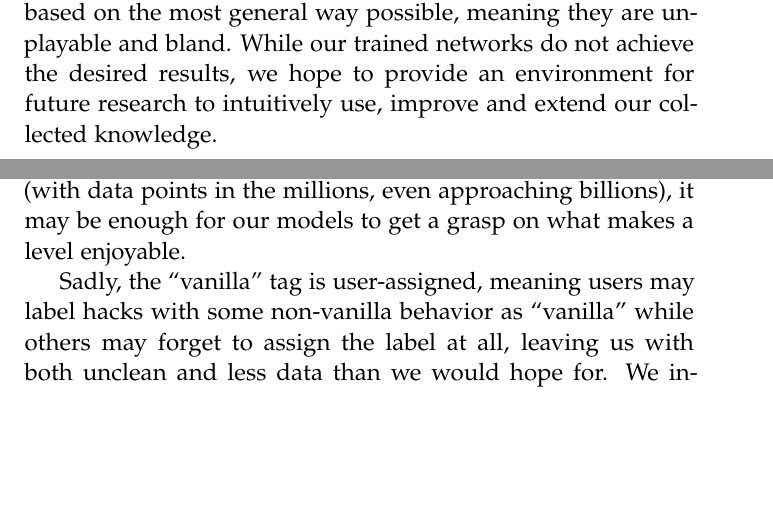
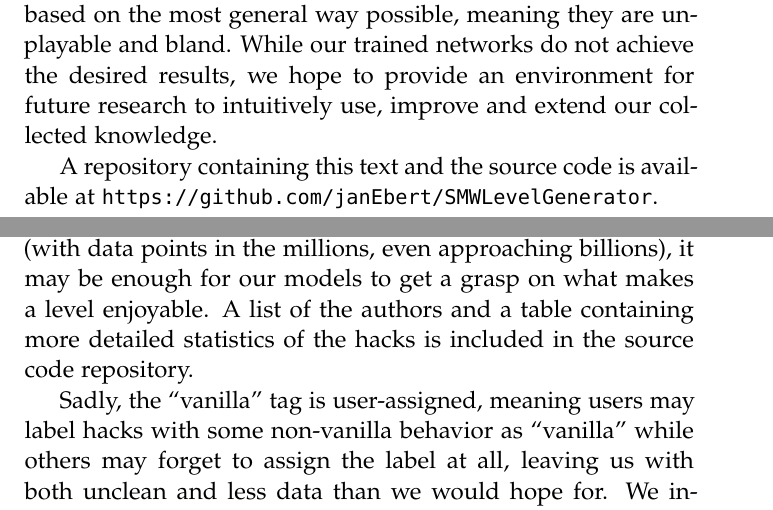
Before and after one commit to janEbert/SMWLevelGenerator, a LaTeX thesis (thesis/SMWLevelGenerator.tex, which reads thesis/tex/fundamentals/smw.tex, thesis/tex/header.tex): two parts of pages 3 and 9 of 57, joined at a grey line, cut so that both start at the same text, the shorter picture padded with empty space. Compiled offline with pdfLaTeX.

Commit message:
Small thesis changes

```diff
--- a/thesis/tex/fundamentals/smw.tex
+++ b/thesis/tex/fundamentals/smw.tex
@@ -105,7 +105,9 @@ the years since the game's release but also for many years to come.
 While this amount of data is not a lot relative to what deep learning
 models usually train on in~2019 (with data points in the millions,
 even approaching billions), it may be enough for our models to get a
-grasp on what makes a level enjoyable.
+grasp on what makes a level enjoyable. A list of the authors and a
+table containing more detailed statistics of the hacks is included in
+the source code repository.
 
 Sadly, the ``vanilla'' tag is user-assigned, meaning users may label
 hacks with some non-vanilla behavior as ``vanilla'' while others may
--- a/thesis/tex/header.tex
+++ b/thesis/tex/header.tex
@@ -45,6 +45,9 @@ this work have been properly cited and referenced.
   While our trained networks do not achieve the desired results, we
   hope to provide an environment for future research to intuitively
   use, improve and extend our collected knowledge.
+
+  A repository containing this text and the source code is available
+  at \url{https://github.com/janEbert/SMWLevelGenerator}.
 \end{abstract}
 
 % \newpage
```
Also changed, not shown: thesis/tex/fundamentals/smw.tex (18 more changed lines).
